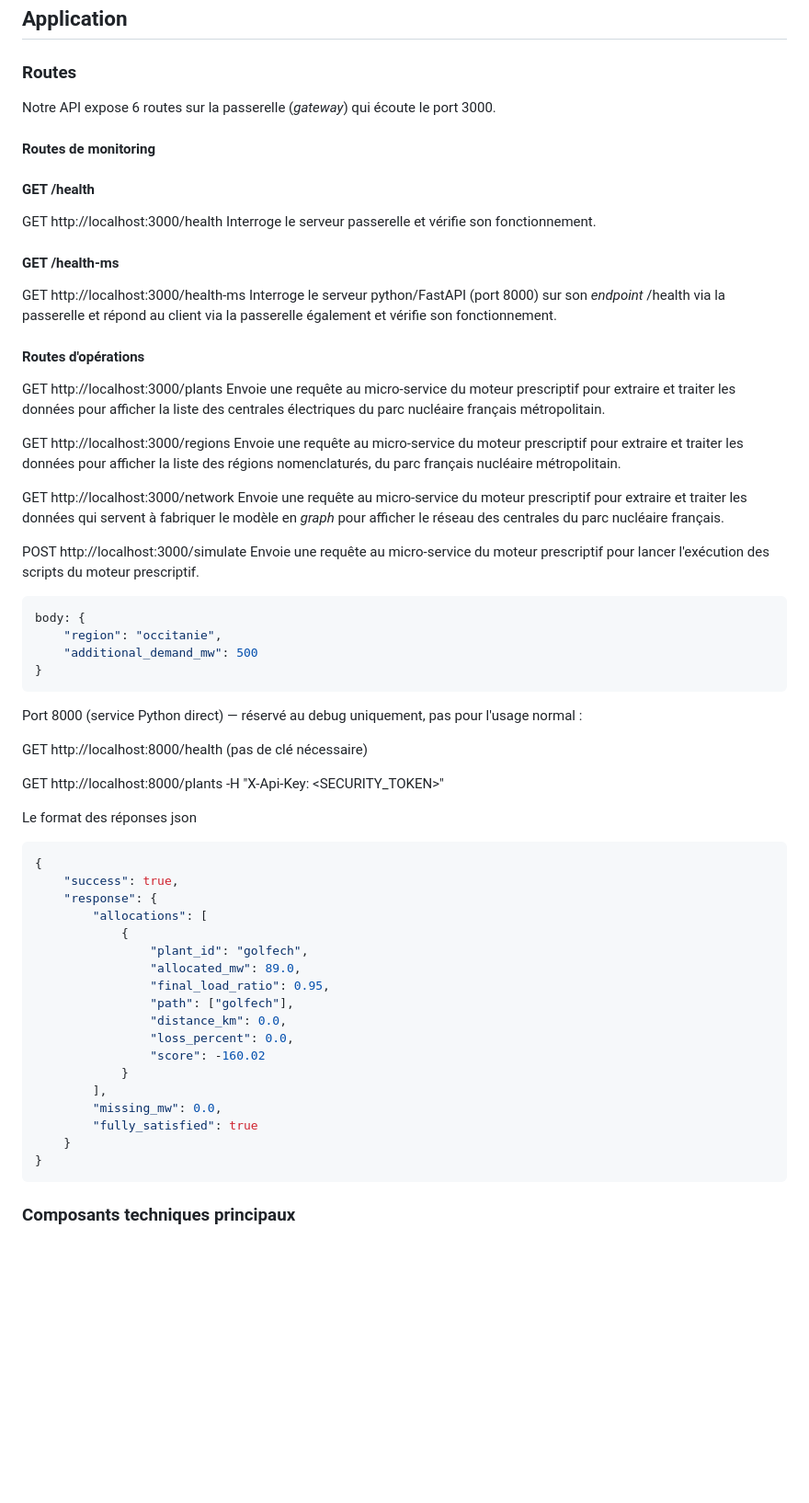
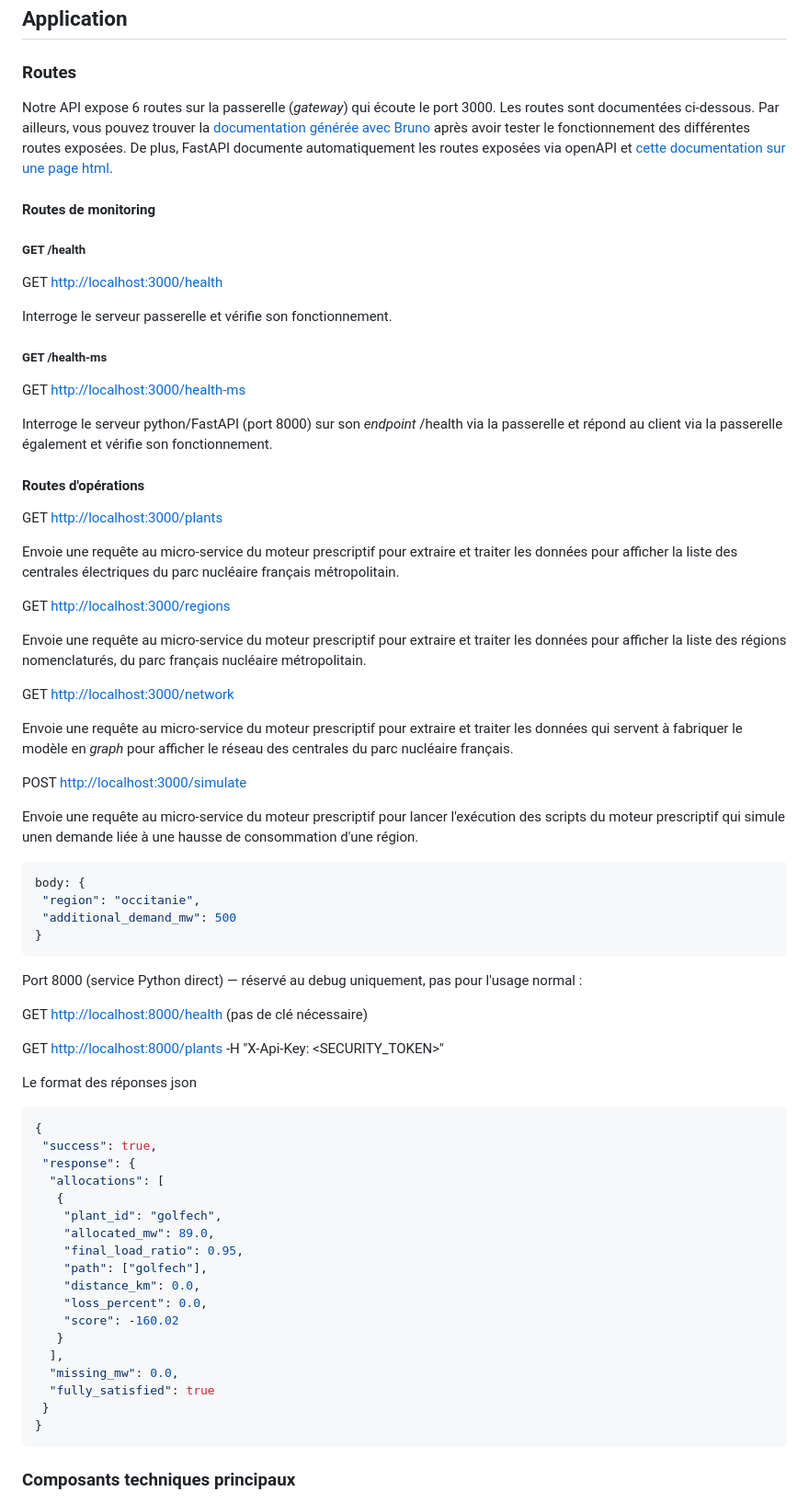
Before and after one commit to tomtoomuch/energIA, a Markdown page: README.md, the part around one of its changes. Shown at 92% size. GitHub-like rendering; blank space fills up the shorter version.

````diff
--- a/README.md
+++ b/README.md
@@ -45,64 +106,79 @@ G-->>C: 6. Retour à l'utilisateur final.
 ### Routes
 
 Notre API expose 6 routes sur la passerelle (_gateway_) qui écoute le port 3000.
+Les routes sont documentées ci-dessous.
+Par ailleurs, vous pouvez trouver la [documentation générée avec Bruno](./docs/Tests-EnergIA-documentation.html "Documentation générée par Bruno sur les tests de routes de notre API") après avoir tester le fonctionnement des différentes routes exposées.
+De plus, FastAPI documente automatiquement les routes exposées via openAPI et [cette documentation sur une page html](http://localhost:8000/docs").
 
 #### **Routes de monitoring**
-#### GET /health
-GET http://localhost:3000/health
+
+##### GET /health
+
+GET <http://localhost:3000/health>
+
 Interroge le serveur passerelle et vérifie son fonctionnement.
-#### GET /health-ms
-GET http://localhost:3000/health-ms
+
+##### GET /health-ms
+
+GET <http://localhost:3000/health-ms>
+
 Interroge le serveur python/FastAPI (port 8000) sur son _endpoint_ /health via la passerelle et répond au client via la passerelle également et vérifie son fonctionnement.
 <!-- AMELIORATION : Prévoir d'afficher un·e page/onglet/surcouche modale qui affiche l'état du réseau et de ses éléments. On peu y ajouter les métriques des conteneurs -->
 
 #### **Routes d'opérations**
 
-GET http://localhost:3000/plants
+GET <http://localhost:3000/plants>
+
 Envoie une requête au micro-service du moteur prescriptif pour extraire et traiter les données pour afficher la liste des centrales électriques du parc nucléaire français métropolitain.
 
-GET http://localhost:3000/regions
+GET <http://localhost:3000/regions>
+
 Envoie une requête au micro-service du moteur prescriptif pour extraire et traiter les données pour afficher la liste des régions nomenclaturés, du parc français nucléaire métropolitain.
 
-GET http://localhost:3000/network <!-- grid serait plus juste -->
+GET <http://localhost:3000/network> <!-- grid serait plus juste -->
+
 Envoie une requête au micro-service du moteur prescriptif pour extraire et traiter les données qui servent à fabriquer le modèle en _graph_ pour afficher le réseau des centrales du parc nucléaire français.
 
-POST http://localhost:3000/simulate
-Envoie une requête au micro-service du moteur prescriptif pour lancer l'exécution des scripts du moteur prescriptif.
+POST <http://localhost:3000/simulate>
+
+Envoie une requête au micro-service du moteur prescriptif pour lancer l'exécution des scripts du moteur prescriptif qui simule unen demande liée à une hausse de consommation d'une région.
+
 ```json
 body: {
-	"region": "occitanie",
-	"additional_demand_mw": 500
+ "region": "occitanie",
+ "additional_demand_mw": 500
 }
 ```
 
-
 Port 8000 (service Python direct) — réservé au debug uniquement, pas pour l'usage normal :
 
-GET http://localhost:8000/health (pas de clé nécessaire)
+GET <http://localhost:8000/health> (pas de clé nécessaire)
 
-GET http://localhost:8000/plants -H "X-Api-Key: <SECURITY_TOKEN>"
+GET <http://localhost:8000/plants> -H "X-Api-Key: <SECURITY_TOKEN>"
 
 Le format des réponses json
+
 ```json
 {
-	"success": true,
-	"response": {
-		"allocations": [
-			{
-				"plant_id": "golfech",
-				"allocated_mw": 89.0,
-				"final_load_ratio": 0.95,
-				"path": ["golfech"],
-				"distance_km": 0.0,
-				"loss_percent": 0.0,
-				"score": -160.02
-			}
-		],
-		"missing_mw": 0.0,
-		"fully_satisfied": true
-	}
+ "success": true,
+ "response": {
+  "allocations": [
+   {
+    "plant_id": "golfech",
+    "allocated_mw": 89.0,
+    "final_load_ratio": 0.95,
+    "path": ["golfech"],
+    "distance_km": 0.0,
+    "loss_percent": 0.0,
+    "score": -160.02
+   }
+  ],
+  "missing_mw": 0.0,
+  "fully_satisfied": true
+ }
 }
 ```
+
 ### Composants techniques principaux
 
 * **Gateway Express (gateway/) :** la passerelle API (NodeJS/Express).
````
Also changed, not shown: other parts of README.md (+94 -22 lines).
